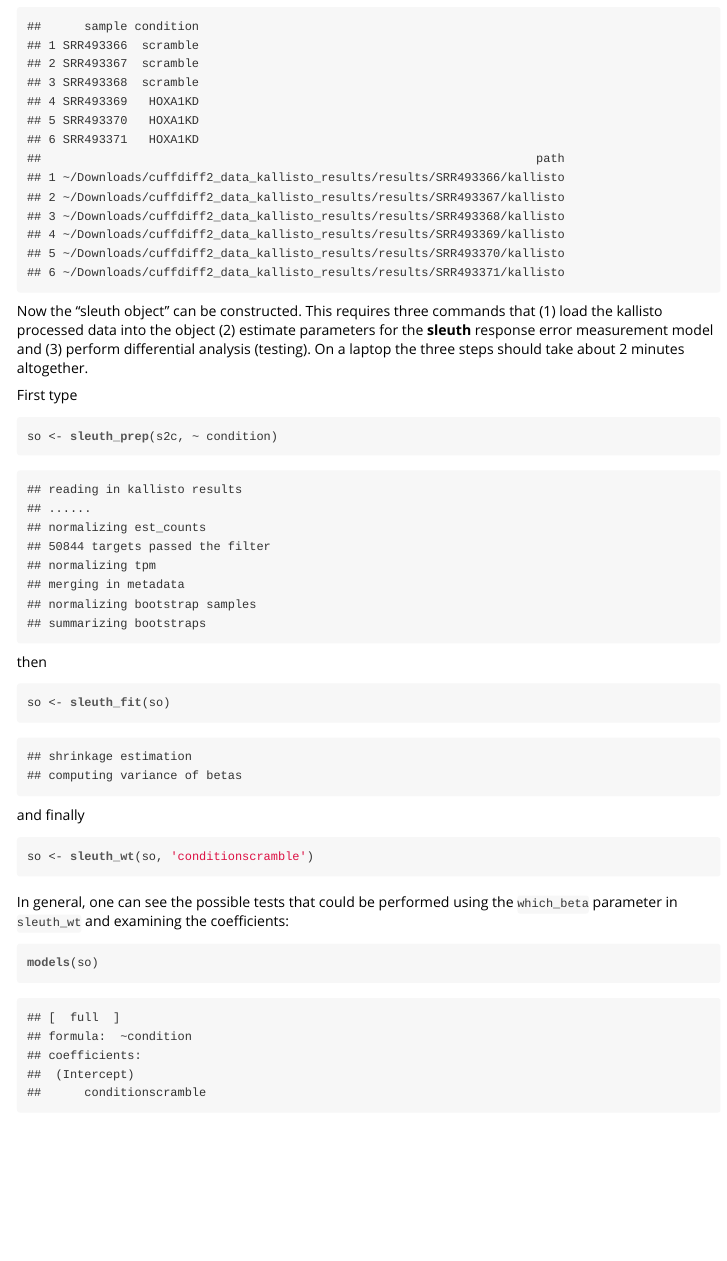
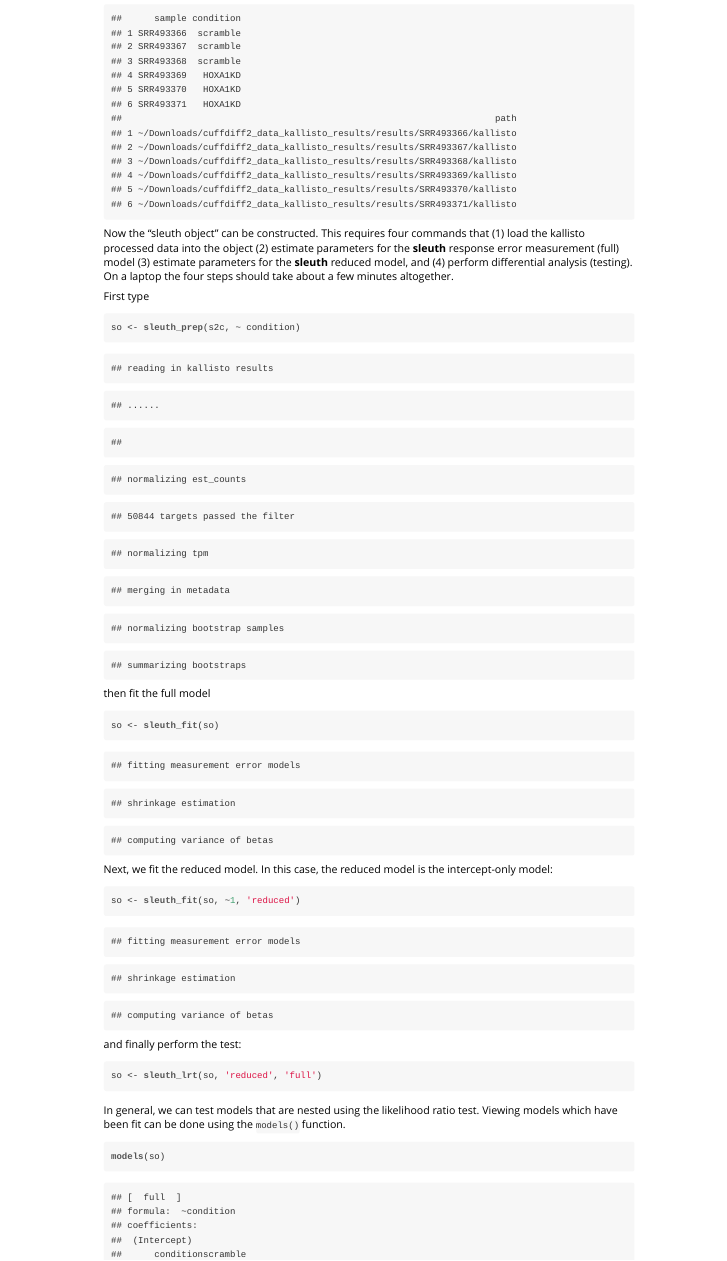
Before and after one commit to pachterlab/sleuth, an R Markdown document (vignettes/intro.Rmd): the page in a window 1100 px wide, from 3210 px down before the commit and from 2420 px down after it, so that both start at the same text. The pictures show the output file inst/doc/intro.html that the author committed with the source, opened offline.

Commit message:
update vignette

````diff
--- a/vignettes/intro.Rmd
+++ b/vignettes/intro.Rmd
@@ -119,7 +119,7 @@
 print(s2c)
 ```
 
-Now the "sleuth object" can be constructed. This requires three commands that (1) load the kallisto processed data into the object (2) estimate parameters for the __sleuth__ response error measurement model and (3) perform differential analysis (testing). On a laptop the three steps should take about 2 minutes altogether.
+Now the "sleuth object" can be constructed. This requires four commands that (1) load the kallisto processed data into the object (2) estimate parameters for the __sleuth__ response error measurement (full) model (3) estimate parameters for the __sleuth__ reduced model, and (4) perform differential analysis (testing). On a laptop the four steps should take about a few minutes altogether.
 
 First type
 
@@ -127,19 +127,27 @@
 so <- sleuth_prep(s2c, ~ condition)
 ```
 
-then
+then fit the full model
 
 ```{r eval=TRUE}
 so <- sleuth_fit(so)
 ```
 
-and finally
+Next, we fit the reduced model.
+In this case, the reduced model is the intercept-only model:
+
+```{r}
+so <- sleuth_fit(so, ~1, 'reduced')
+```
+
+and finally perform the test:
 
 ```{r eval=TRUE}
-so <- sleuth_wt(so, 'conditionscramble')
+so <- sleuth_lrt(so, 'reduced', 'full')
 ```
 
-In general, one can see the possible tests that could be performed using the `which_beta` parameter in `sleuth_wt` and examining the coefficients:
+In general, we can test models that are nested using the likelihood ratio test.
+Viewing models which have been fit can be done using the `models()` function.
 
 ```{r eval=TRUE}
 models(so)
````
Also changed, not shown: R/model.R (+2 -1 lines), R/sleuth.R (+5 -4 lines), inst/doc/intro.html, vignettes/intro.Rmd (6 more changed lines), 1 other file.
